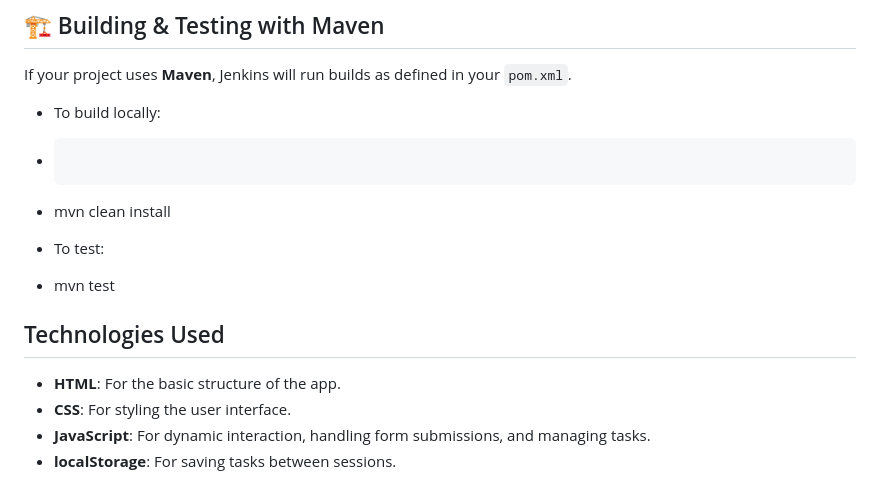
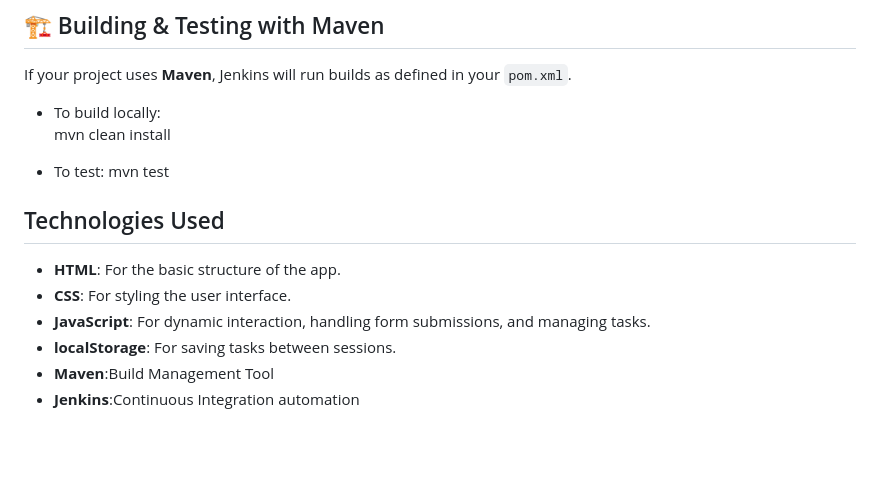
Before and after one commit to kanishka22it21/Continuous-Integration-Setup-for-Dynamic-Web-Projects, a Markdown page: README.md, the part around the change. Rendered like a GitHub page; blank space fills up the shorter version.

````diff
--- a/README.md
+++ b/README.md
@@ -116,11 +116,10 @@ Restart Jenkins after installing plugins.
 If your project uses **Maven**, Jenkins will run builds as defined in your `pom.xml`.
 
 - To build locally:
-- ```bash
-- mvn clean install
+mvn clean install
 
 - To test:
-- mvn test
+mvn test
 
 
 
@@ -129,3 +128,5 @@ If your project uses **Maven**, Jenkins will run builds as defined in your `pom.
 - **CSS**: For styling the user interface.
 - **JavaScript**: For dynamic interaction, handling form submissions, and managing tasks.
 - **localStorage**: For saving tasks between sessions.
+- **Maven**:Build Management Tool
+- **Jenkins**:Continuous Integration automation
````
